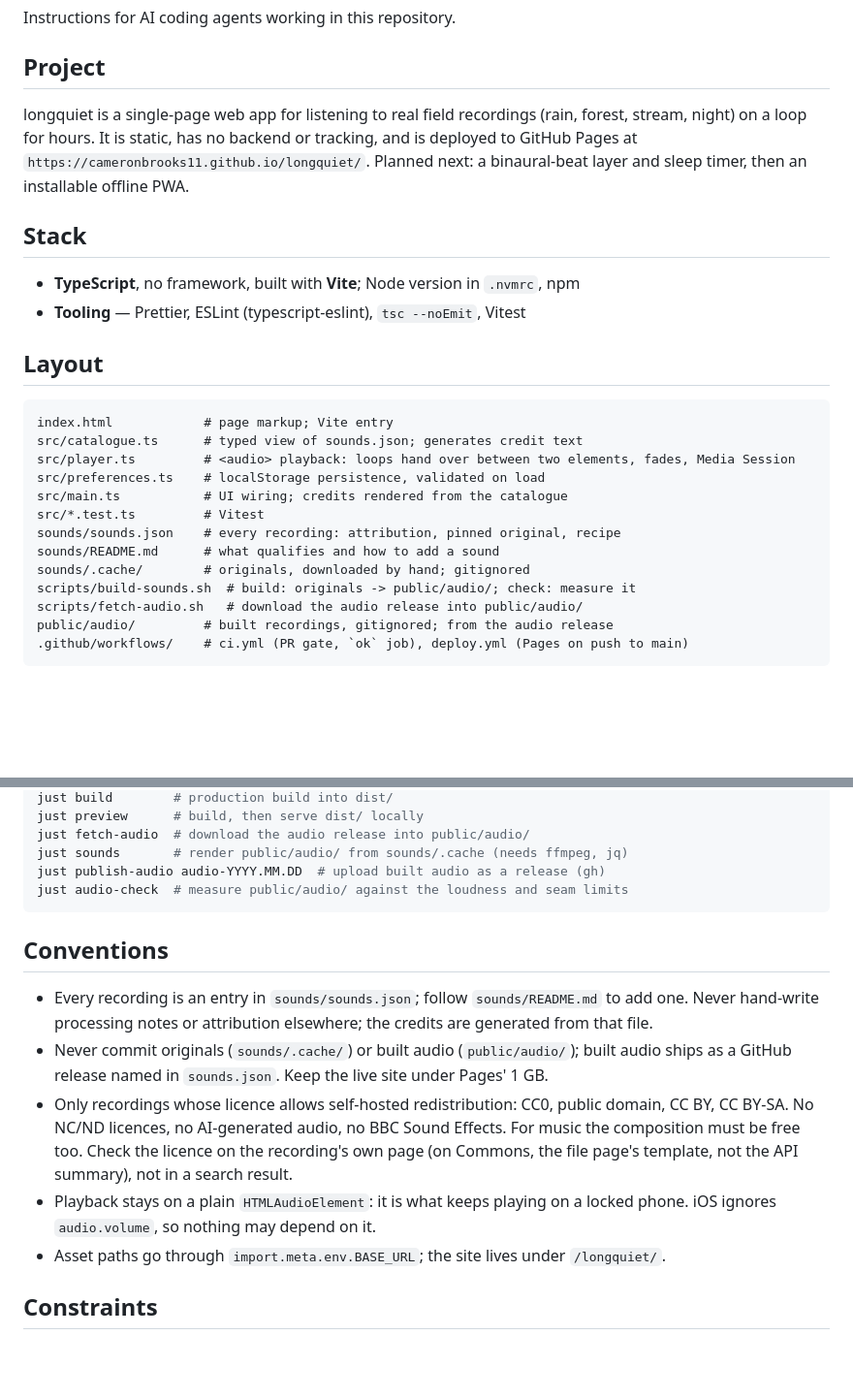
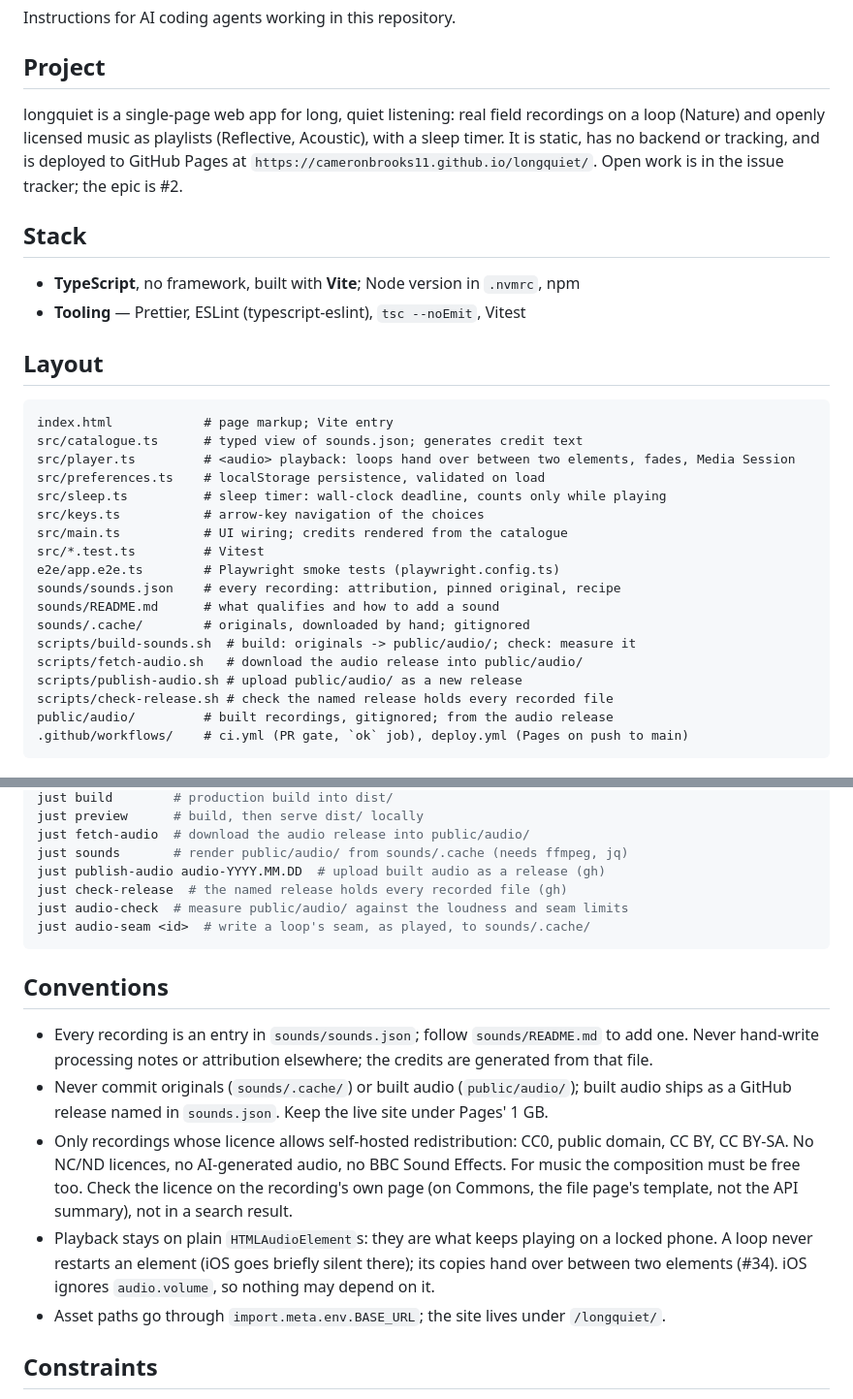
Before and after one commit to CameronBrooks11/longquiet, a Markdown page: AGENTS.md, 2 parts joined by grey strips. Shown at 97% size. Drawn GitHub-style; blank space fills up the shorter version.

````diff
--- a/AGENTS.md
+++ b/AGENTS.md
@@ -4,11 +4,12 @@ Instructions for AI coding agents working in this repository.
 
 ## Project
 
-longquiet is a single-page web app for listening to real field recordings
-(rain, forest, stream, night) on a loop for hours. It is static, has no
-backend or tracking, and is deployed to GitHub Pages at
-`https://cameronbrooks11.github.io/longquiet/`. Planned next: a binaural-beat
-layer and sleep timer, then an installable offline PWA.
+longquiet is a single-page web app for long, quiet listening: real field
+recordings on a loop (Nature) and openly licensed music as playlists
+(Reflective, Acoustic), with a sleep timer. It is static, has no backend or
+tracking, and is deployed to GitHub Pages at
+`https://cameronbrooks11.github.io/longquiet/`. Open work is in the issue
+tracker; the epic is #2.
 
 ## Stack
 
@@ -22,13 +23,18 @@ index.html            # page markup; Vite entry
 src/catalogue.ts      # typed view of sounds.json; generates credit text
 src/player.ts         # <audio> playback: loops hand over between two elements, fades, Media Session
 src/preferences.ts    # localStorage persistence, validated on load
+src/sleep.ts          # sleep timer: wall-clock deadline, counts only while playing
+src/keys.ts           # arrow-key navigation of the choices
 src/main.ts           # UI wiring; credits rendered from the catalogue
 src/*.test.ts         # Vitest
+e2e/app.e2e.ts        # Playwright smoke tests (playwright.config.ts)
 sounds/sounds.json    # every recording: attribution, pinned original, recipe
 sounds/README.md      # what qualifies and how to add a sound
 sounds/.cache/        # originals, downloaded by hand; gitignored
 scripts/build-sounds.sh  # build: originals -> public/audio/; check: measure it
 scripts/fetch-audio.sh   # download the audio release into public/audio/
+scripts/publish-audio.sh # upload public/audio/ as a new release
+scripts/check-release.sh # check the named release holds every recorded file
 public/audio/         # built recordings, gitignored; from the audio release
 .github/workflows/    # ci.yml (PR gate, `ok` job), deploy.yml (Pages on push to main)
 ```
@@ -48,7 +54,9 @@ just preview      # build, then serve dist/ locally
 just fetch-audio  # download the audio release into public/audio/
 just sounds       # render public/audio/ from sounds/.cache (needs ffmpeg, jq)
 just publish-audio audio-YYYY.MM.DD  # upload built audio as a release (gh)
+just check-release  # the named release holds every recorded file (gh)
 just audio-check  # measure public/audio/ against the loudness and seam limits
+just audio-seam <id>  # write a loop's seam, as played, to sounds/.cache/
 ```
 
 ## Conventions
@@ -64,8 +72,10 @@ just audio-check  # measure public/audio/ against the loudness and seam limits
   Sound Effects. For music the composition must be free too. Check the licence
   on the recording's own page (on Commons, the file page's template, not the
   API summary), not in a search result.
-- Playback stays on a plain `HTMLAudioElement`: it is what keeps playing on a
-  locked phone. iOS ignores `audio.volume`, so nothing may depend on it.
+- Playback stays on plain `HTMLAudioElement`s: they are what keeps playing on
+  a locked phone. A loop never restarts an element (iOS goes briefly silent
+  there); its copies hand over between two elements (#34). iOS ignores
+  `audio.volume`, so nothing may depend on it.
 - Asset paths go through `import.meta.env.BASE_URL`; the site lives under
   `/longquiet/`.
 
````
Also changed, not shown: sounds/README.md (+11 -9 lines).
